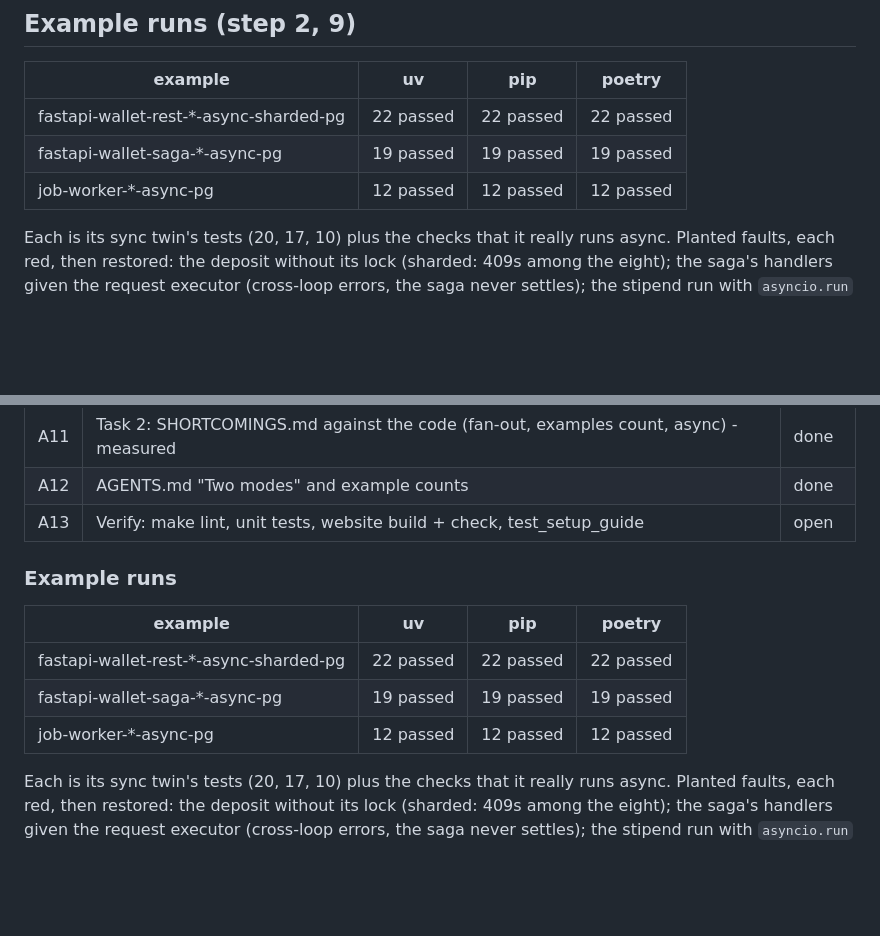
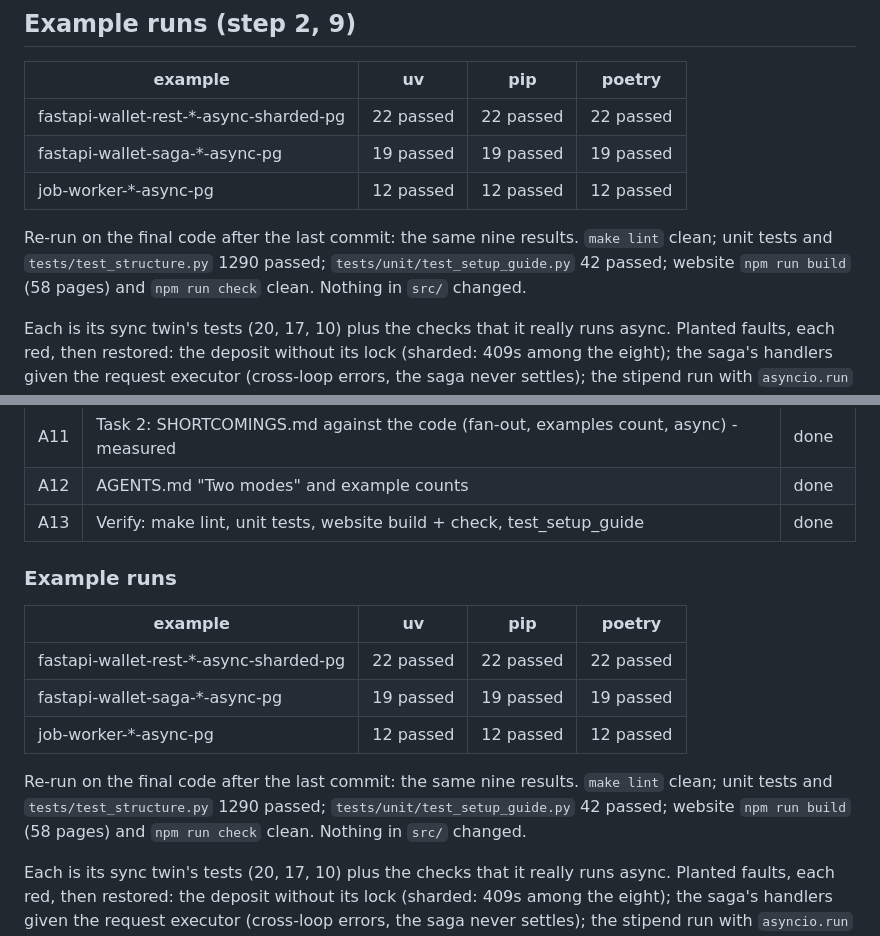
Before and after one commit to ekbatan-io/ekbatan-py, a Markdown page: docs/SYNC-ASYNC-DOCS-LEDGER.md, 2 parts joined by grey strips. GitHub-like rendering; blank space fills up the shorter version.

Commit message:
EKB-0382 close the async examples ledger with the final runs

```diff
--- a/docs/SYNC-ASYNC-DOCS-LEDGER.md
+++ b/docs/SYNC-ASYNC-DOCS-LEDGER.md
@@ -101,6 +101,10 @@ Earlier runs, and what they found:
 | fastapi-wallet-saga-*-async-pg | 19 passed | 19 passed | 19 passed |
 | job-worker-*-async-pg | 12 passed | 12 passed | 12 passed |
 
+Re-run on the final code after the last commit: the same nine results. `make lint` clean; unit
+tests and `tests/test_structure.py` 1290 passed; `tests/unit/test_setup_guide.py` 42 passed;
+website `npm run build` (58 pages) and `npm run check` clean. Nothing in `src/` changed.
+
 Each is its sync twin's tests (20, 17, 10) plus the checks that it really runs async. Planted
 faults, each red, then restored: the deposit without its lock (sharded: 409s among the eight);
 the saga's handlers given the request executor (cross-loop errors, the saga never settles);
@@ -151,7 +155,7 @@ uv, pip and Poetry; three docs leftovers; AGENTS.md. Judgement calls:
 | A10 | Task 2: sagas.md repeated section; local-event-handler.md repeated section; website copies checked | done |
 | A11 | Task 2: SHORTCOMINGS.md against the code (fan-out, examples count, async) - measured | done |
 | A12 | AGENTS.md "Two modes" and example counts | done |
-| A13 | Verify: make lint, unit tests, website build + check, test_setup_guide | open |
+| A13 | Verify: make lint, unit tests, website build + check, test_setup_guide | done |
 
 ### Example runs
 
@@ -160,6 +164,10 @@ uv, pip and Poetry; three docs leftovers; AGENTS.md. Judgement calls:
 | fastapi-wallet-rest-*-async-sharded-pg | 22 passed | 22 passed | 22 passed |
 | fastapi-wallet-saga-*-async-pg | 19 passed | 19 passed | 19 passed |
 | job-worker-*-async-pg | 12 passed | 12 passed | 12 passed |
+
+Re-run on the final code after the last commit: the same nine results. `make lint` clean; unit
+tests and `tests/test_structure.py` 1290 passed; `tests/unit/test_setup_guide.py` 42 passed;
+website `npm run build` (58 pages) and `npm run check` clean. Nothing in `src/` changed.
 
 Each is its sync twin's tests (20, 17, 10) plus the checks that it really runs async. Planted
 faults, each red, then restored: the deposit without its lock (sharded: 409s among the eight);
```
